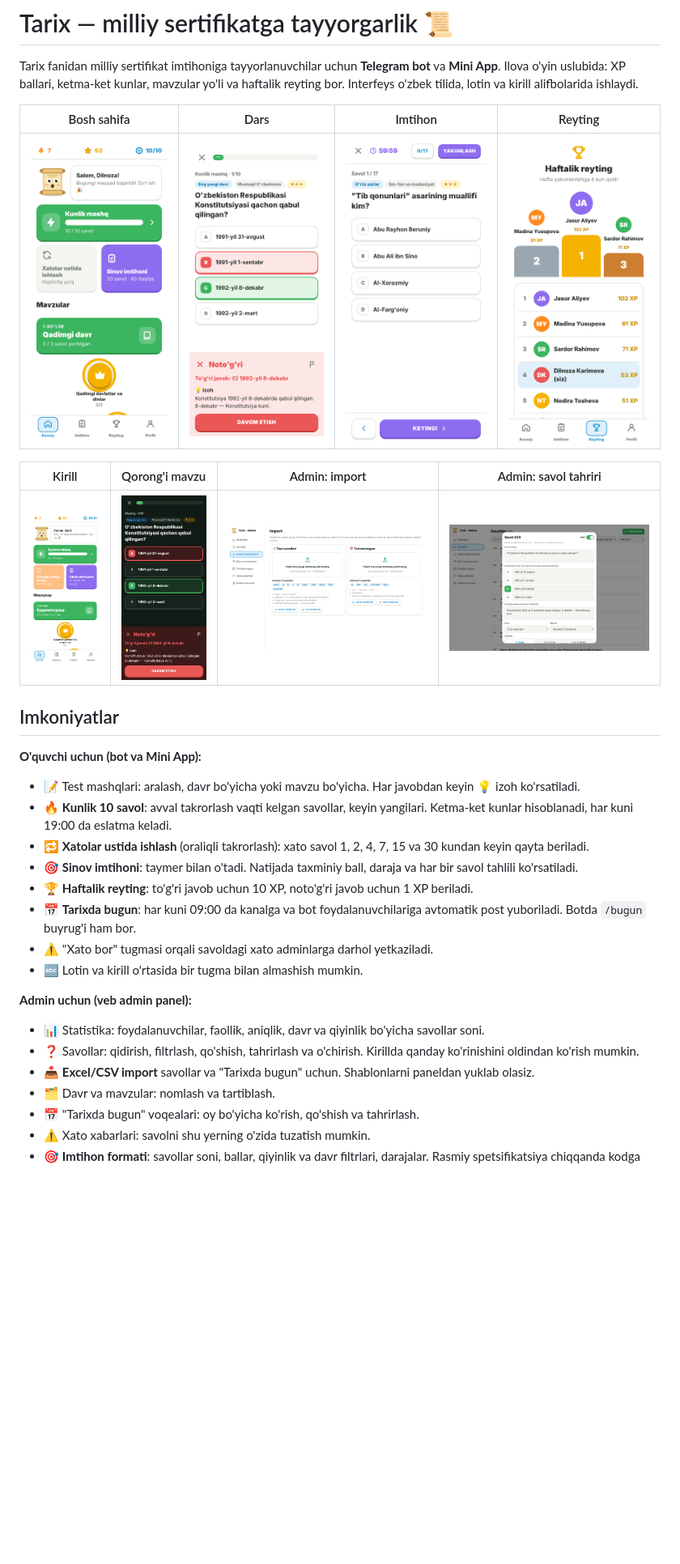
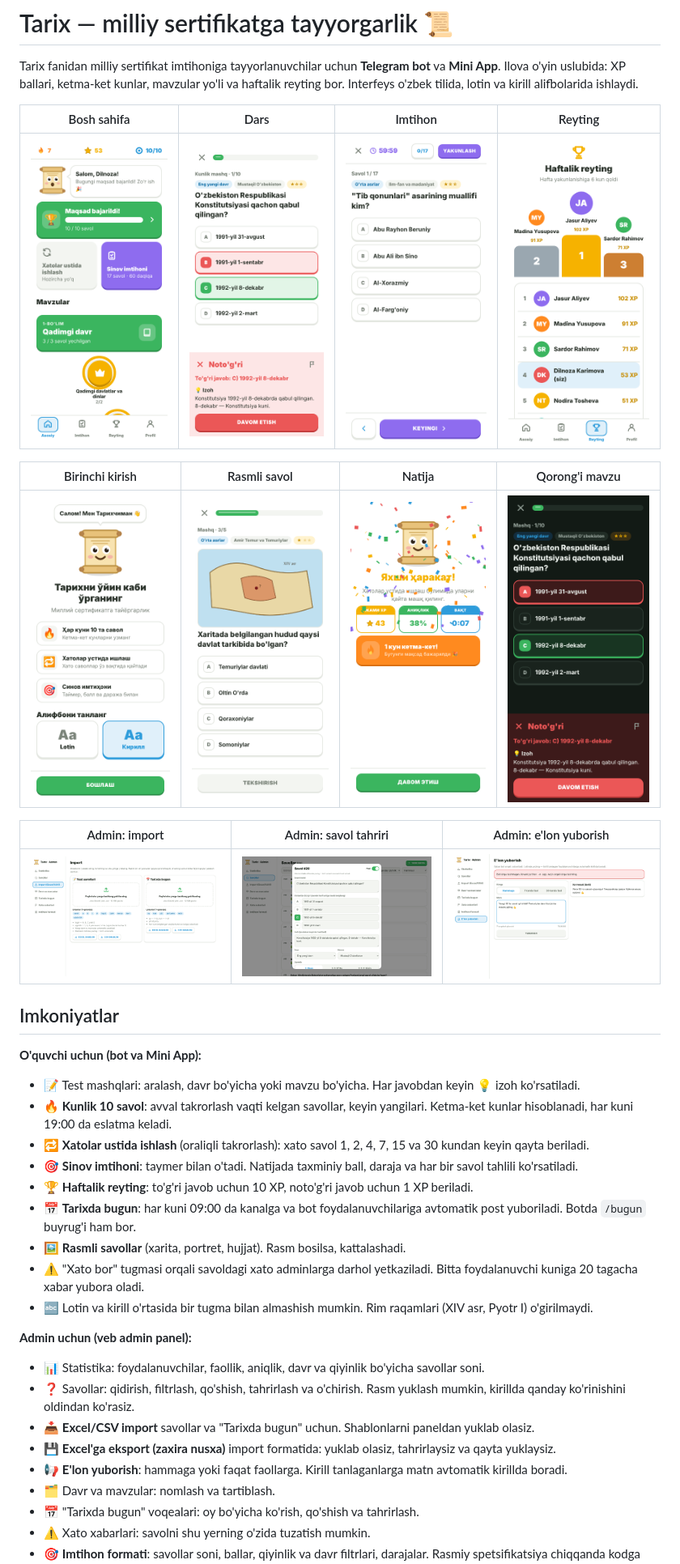
Before and after one commit to ismatillayeveldurbek-lab/Tarix_ilova, a Markdown page: README.md, the part around one of its changes. Shown at 81% size. Drawn GitHub-style; pictures changed too: docs/screenshots/admin-broadcast.png (added), docs/screenshots/home.png, docs/screenshots/image-question.png (added); blank space fills up the shorter version.

```diff
--- a/README.md
+++ b/README.md
@@ -8,9 +8,13 @@ Interfeys o'zbek tilida, lotin va kirill alifbolarida ishlaydi.
 |---|---|---|---|
 | ![](docs/screenshots/home.png) | ![](docs/screenshots/lesson.png) | ![](docs/screenshots/exam.png) | ![](docs/screenshots/rating.png) |
 
-| Kirill | Qorong'i mavzu | Admin: import | Admin: savol tahriri |
+| Birinchi kirish | Rasmli savol | Natija | Qorong'i mavzu |
 |---|---|---|---|
-| ![](docs/screenshots/cyrillic.png) | ![](docs/screenshots/dark.png) | ![](docs/screenshots/admin-import.png) | ![](docs/screenshots/admin-question.png) |
+| ![](docs/screenshots/onboarding.png) | ![](docs/screenshots/image-question.png) | ![](docs/screenshots/result.png) | ![](docs/screenshots/dark.png) |
+
+| Admin: import | Admin: savol tahriri | Admin: e'lon yuborish |
+|---|---|---|
+| ![](docs/screenshots/admin-import.png) | ![](docs/screenshots/admin-question.png) | ![](docs/screenshots/admin-broadcast.png) |
 
 ## Imkoniyatlar
 
@@ -21,13 +25,16 @@ Interfeys o'zbek tilida, lotin va kirill alifbolarida ishlaydi.
 - 🎯 **Sinov imtihoni**: taymer bilan o'tadi. Natijada taxminiy ball, daraja va har bir savol tahlili ko'rsatiladi.
 - 🏆 **Haftalik reyting**: to'g'ri javob uchun 10 XP, noto'g'ri javob uchun 1 XP beriladi.
 - 📅 **Tarixda bugun**: har kuni 09:00 da kanalga va bot foydalanuvchilariga avtomatik post yuboriladi. Botda `/bugun` buyrug'i ham bor.
-- ⚠️ "Xato bor" tugmasi orqali savoldagi xato adminlarga darhol yetkaziladi.
-- 🔤 Lotin va kirill o'rtasida bir tugma bilan almashish mumkin.
+- 🖼 **Rasmli savollar** (xarita, portret, hujjat). Rasm bosilsa, kattalashadi.
+- ⚠️ "Xato bor" tugmasi orqali savoldagi xato adminlarga darhol yetkaziladi. Bitta foydalanuvchi kuniga 20 tagacha xabar yubora oladi.
+- 🔤 Lotin va kirill o'rtasida bir tugma bilan almashish mumkin. Rim raqamlari (XIV asr, Pyotr I) o'girilmaydi.
 
 **Admin uchun (veb admin panel):**
 - 📊 Statistika: foydalanuvchilar, faollik, aniqlik, davr va qiyinlik bo'yicha savollar soni.
-- ❓ Savollar: qidirish, filtrlash, qo'shish, tahrirlash va o'chirish. Kirillda qanday ko'rinishini oldindan ko'rish mumkin.
+- ❓ Savollar: qidirish, filtrlash, qo'shish, tahrirlash va o'chirish. Rasm yuklash mumkin, kirillda qanday ko'rinishini oldindan ko'rasiz.
 - 📥 **Excel/CSV import** savollar va "Tarixda bugun" uchun. Shablonlarni paneldan yuklab olasiz.
+- 💾 **Excel'ga eksport (zaxira nusxa)** import formatida: yuklab olasiz, tahrirlaysiz va qayta yuklaysiz.
+- 📢 **E'lon yuborish**: hammaga yoki faqat faollarga. Kirill tanlaganlarga matn avtomatik kirillda boradi.
 - 🗂 Davr va mavzular: nomlash va tartiblash.
 - 📅 "Tarixda bugun" voqealari: oy bo'yicha ko'rish, qo'shish va tahrirlash.
 - ⚠️ Xato xabarlari: savolni shu yerning o'zida tuzatish mumkin.
```
Also changed, not shown: other parts of README.md (+5 -4 lines), 13 other files.
